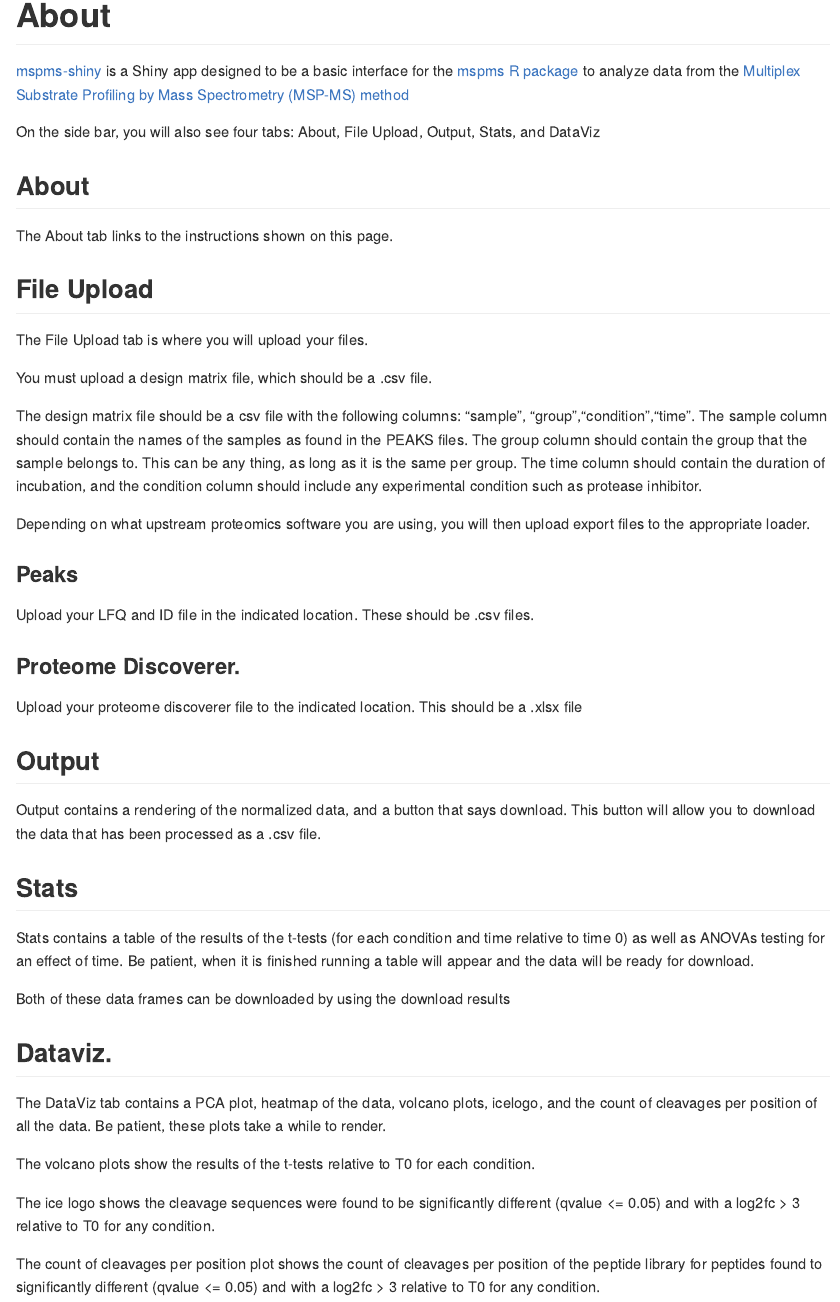
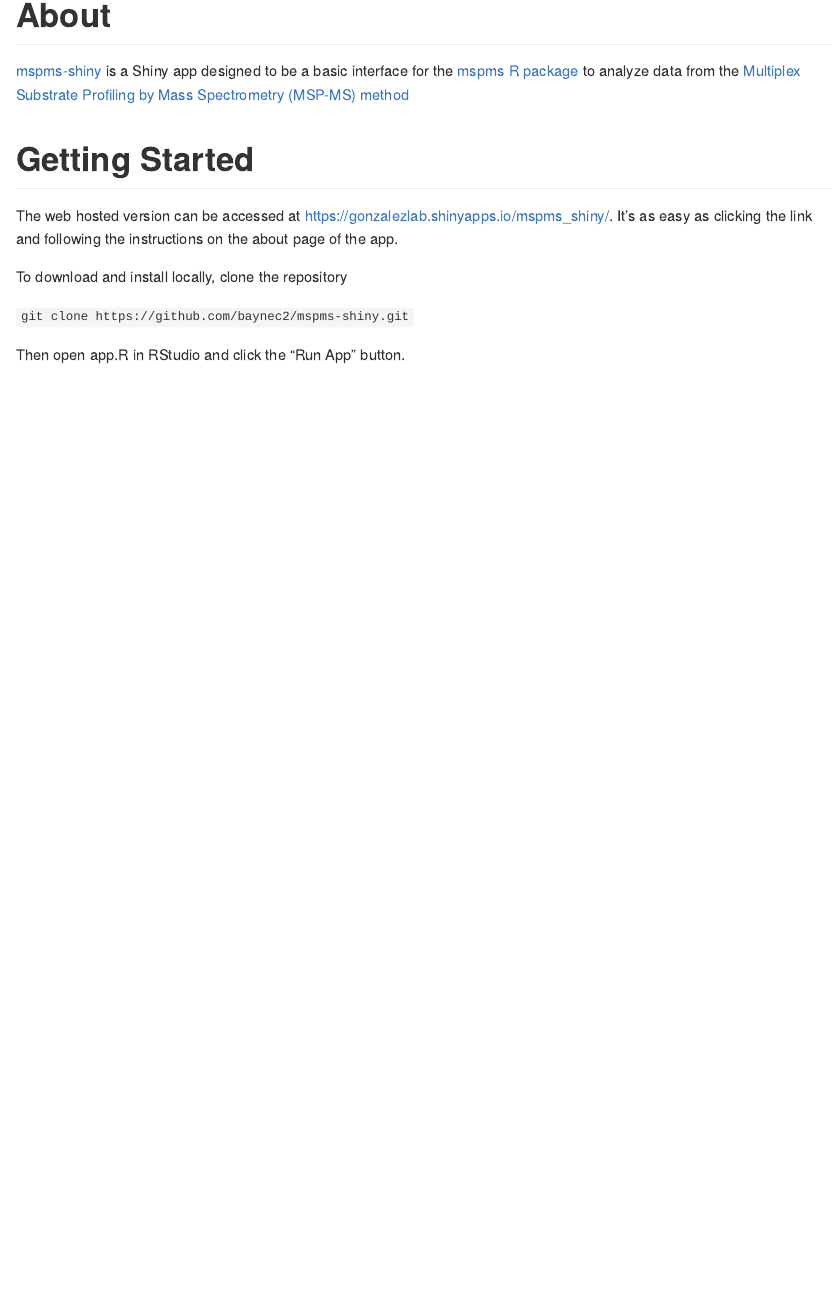
Before and after one commit to baynec2/mspms-shiny, an R Markdown document (README.Rmd): the page in a window 1100 px wide, from 130 px down. The pictures show the output file README.md that the author committed with the source, drawn offline in the style of GitHub.

Commit message:
updated readme with install instructions.

```diff
--- a/README.Rmd
+++ b/README.Rmd
@@ -22,67 +22,14 @@
 [mspms R package](https://github.com/baynec2/mspms) to analyze data from the
 [Multiplex Substrate Profiling by Mass Spectrometry (MSP-MS) method](https://pubmed.ncbi.nlm.nih.gov/36948708/)
 
-On the side bar, you will also see four tabs: About, File Upload, Output, Stats,
-and DataViz
 
-## About
-The About tab links to the instructions shown on this page.
+# Getting Started
 
+The web hosted version can be accessed at https://gonzalezlab.shinyapps.io/mspms_shiny/.
+It's as easy as clicking the link and following the instructions on the about page of the app.
 
-## File Upload
-The File Upload tab is where you will upload your files.
+To download and install locally, clone the repository
 
-You must upload a design matrix file, which should be a .csv file.
+`git clone https://github.com/baynec2/mspms-shiny.git`
 
-The design matrix file should be a csv file with the following columns:
-"sample", "group","condition","time". The sample column should contain the names
-of the samples as found in the PEAKS files. The group column should contain the
-group that the sample belongs to. This can be any thing, as long as it is the
-same per group. The time column should contain the duration of incubation, and
-the condition column should include any experimental condition such as
-protease inhibitor.
-
-Depending on what upstream proteomics software you are using, you will then
-upload export files to the appropriate loader.
-
-### Peaks
-Upload your LFQ and ID file in the indicated location.
-These should be .csv files.
-
-
-### Proteome Discoverer.
-
-Upload your proteome discoverer file to the indicated location.
-This should be a .xlsx file
-
-## Output
-
-Output contains a rendering of the normalized data, and a button that says
-download. This button will allow you to download the data that has been
-processed as a .csv file.
-
-## Stats
-
-Stats contains a table of the results of the t-tests (for each condition
-and time relative to time 0) as well as ANOVAs testing for an effect of time.
-Be patient, when it is finished running a table will appear and the data will
-be ready for download.
-
-Both of these data frames can be downloaded by using the download results
-
-## Dataviz.
-
-The DataViz tab contains a PCA plot, heatmap of the data, volcano plots,
-icelogo, and the count of cleavages per position of all the data. Be patient,
-these plots take a while to render.
-
-The volcano plots show the results of the t-tests relative to T0 for each
-condition.
-
-The ice logo shows the cleavage sequences were found to be significantly
-different (qvalue <= 0.05) and with a log2fc > 3 relative to T0 for
-any condition.
-
-The count of cleavages per position plot shows the count of cleavages per
-position of the peptide library for peptides found to significantly different
-(qvalue <= 0.05) and with a log2fc > 3 relative to T0 for any condition.
+Then open app.R in RStudio and click the "Run App" button.
```
Also changed, not shown: README.md.
